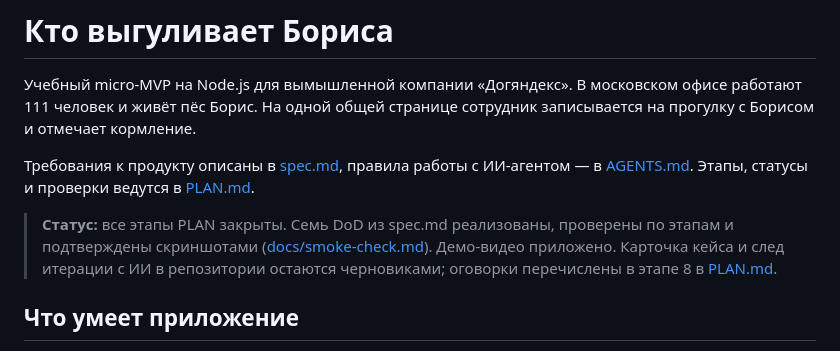
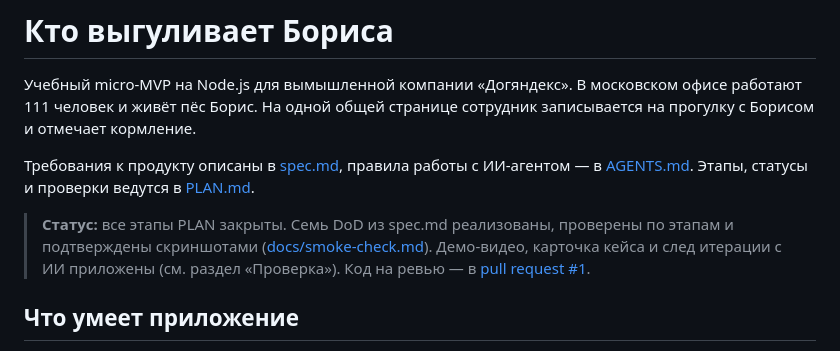
Before and after one commit to Dormoedos/Edu_dog-walking, a Markdown page: README.md, the part around the change. Rendered like a GitHub page.

```diff
--- a/README.md
+++ b/README.md
@@ -4,7 +4,7 @@
 
 Требования к продукту описаны в [spec.md](spec.md), правила работы с ИИ-агентом — в [AGENTS.md](AGENTS.md). Этапы, статусы и проверки ведутся в [PLAN.md](PLAN.md).
 
-> **Статус:** все этапы PLAN закрыты. Семь DoD из spec.md реализованы, проверены по этапам и подтверждены скриншотами ([docs/smoke-check.md](docs/smoke-check.md)). Демо-видео приложено. Карточка кейса и след итерации с ИИ в репозитории остаются черновиками; оговорки перечислены в этапе 8 в [PLAN.md](PLAN.md).
+> **Статус:** все этапы PLAN закрыты. Семь DoD из spec.md реализованы, проверены по этапам и подтверждены скриншотами ([docs/smoke-check.md](docs/smoke-check.md)). Демо-видео, карточка кейса и след итерации с ИИ приложены (см. раздел «Проверка»). Код на ревью — в [pull request #1](https://github.com/Dormoedos/Edu_dog-walking/pull/1).
 
 ## Что умеет приложение
 
```
Also changed, not shown: PLAN.md (+10 -10 lines).
